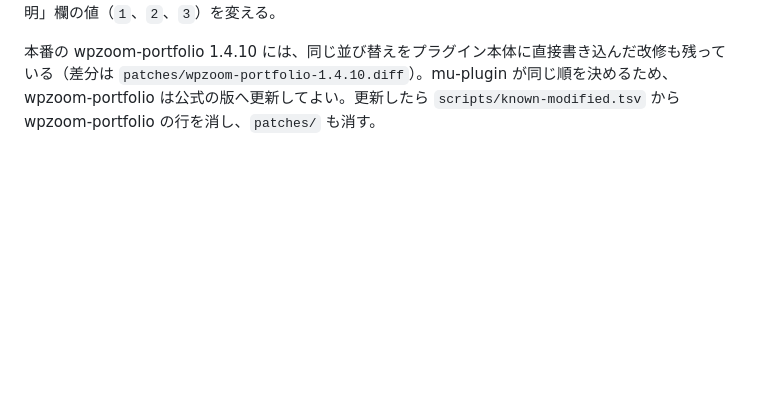
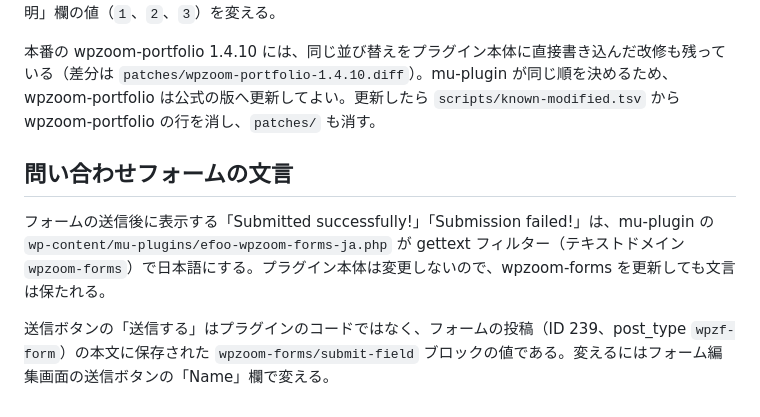
Before and after one commit to efoo-team/efoo-jp, a Markdown page: AGENTS.md, the part around the change. Rendered like a GitHub page; blank space fills up the shorter version.

Commit message:
問い合わせフォームの文言の場所を AGENTS.md に書く
送信後の文言は mu-plugin が、送信ボタンの文言はフォームの投稿（ID 239）の本文が
持つことを書く。

```diff
--- a/AGENTS.md
+++ b/AGENTS.md
@@ -113,3 +113,9 @@ Inspiro 2.x への更新では、見出しのフォント（Montserrat から On
 トップページのポートフォリオブロックは、カテゴリの絞り込みをカテゴリの「説明」欄の値の順に並べる。この並び順は mu-plugin の `wp-content/mu-plugins/efoo-portfolio-category-order.php` が決める。この mu-plugin はプラグイン本体を変更しないので、wpzoom-portfolio を公式の新しい版へ更新しても並び順は保たれる。カテゴリの並びを変えるには、管理画面のポートフォリオのカテゴリで「説明」欄の値（`1`、`2`、`3`）を変える。
 
 本番の wpzoom-portfolio 1.4.10 には、同じ並び替えをプラグイン本体に直接書き込んだ改修も残っている（差分は `patches/wpzoom-portfolio-1.4.10.diff`）。mu-plugin が同じ順を決めるため、wpzoom-portfolio は公式の版へ更新してよい。更新したら `scripts/known-modified.tsv` から wpzoom-portfolio の行を消し、`patches/` も消す。
+
+## 問い合わせフォームの文言
+
+フォームの送信後に表示する「Submitted successfully!」「Submission failed!」は、mu-plugin の `wp-content/mu-plugins/efoo-wpzoom-forms-ja.php` が gettext フィルター（テキストドメイン `wpzoom-forms`）で日本語にする。プラグイン本体は変更しないので、wpzoom-forms を更新しても文言は保たれる。
+
+送信ボタンの「送信する」はプラグインのコードではなく、フォームの投稿（ID 239、post_type `wpzf-form`）の本文に保存された `wpzoom-forms/submit-field` ブロックの値である。変えるにはフォーム編集画面の送信ボタンの「Name」欄で変える。
```
